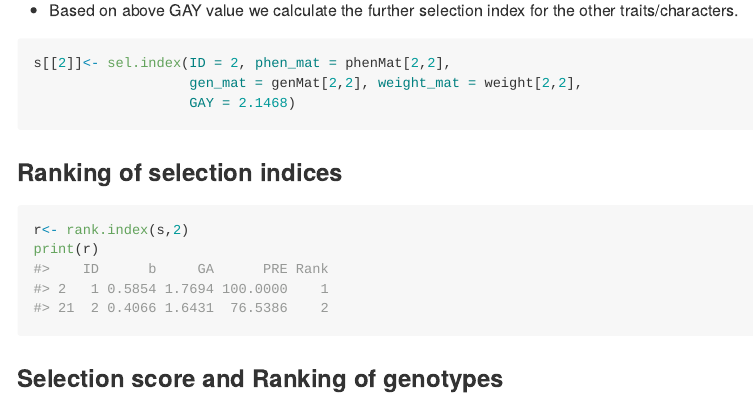
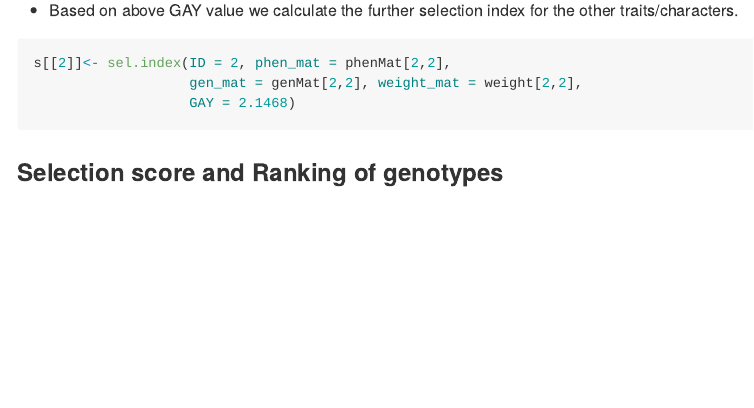
Before and after one commit to zankrut20/selection.index, an R Markdown document (README.Rmd): the page in a window 1100 px wide, from 1640 px down. The pictures show the output file README.md that the author committed with the source, drawn offline in the style of GitHub; badge pictures from the web are left out.

Commit message:
ready for CI and upload

````diff
--- a/README.Rmd
+++ b/README.Rmd
@@ -80,12 +79,6 @@
                    GAY = 2.1468)
 ```
 
-### Ranking of selection indices
-```{r}
-r<- rank.index(s,2)
-print(r)
-```
-
 ### Selection score and Ranking of genotypes
 ```{r}
 sr<- sel.score.rank(data = seldata[,3], bmat = 0.5, genotype = seldata[,2])
````
Also changed, not shown: R/comb.indices.R (+1 -1 lines), README.md, README.Rmd (3 more changed lines), 3 other files.
